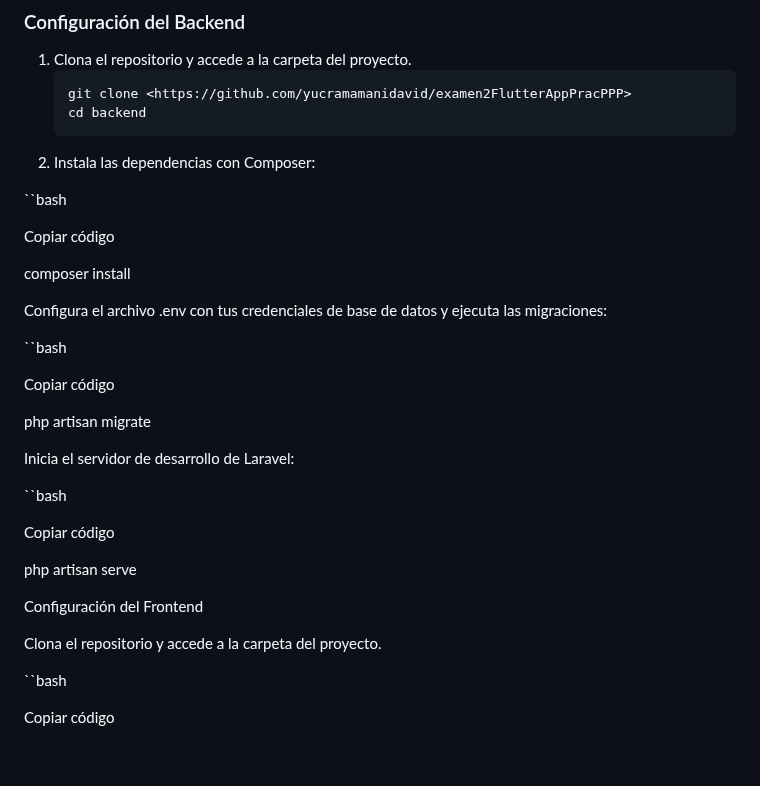
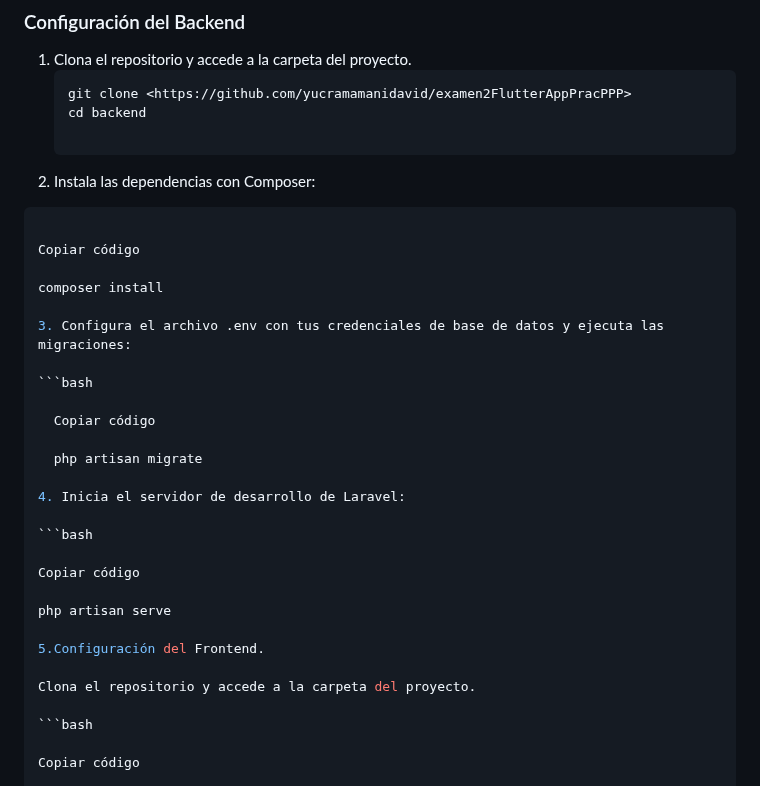
Before and after one commit to yucramamanidavid/examen2FlutterAppPracPPP, a Markdown page: README.md, the part around one of its changes. Drawn GitHub-style; blank space fills up the shorter version.

````diff
--- a/README.md
+++ b/README.md
@@ -70,35 +70,36 @@ El sistema sigue una arquitectura cliente-servidor, en la cual la aplicación Fl
    ```bash
    git clone <https://github.com/yucramamanidavid/examen2FlutterAppPracPPP>
    cd backend
+
 2. Instala las dependencias con Composer:
 
-``bash
+  ```bash
 
-Copiar código
+  Copiar código
 
-composer install
+  composer install
 
-Configura el archivo .env con tus credenciales de base de datos y ejecuta las migraciones:
+3. Configura el archivo .env con tus credenciales de base de datos y ejecuta las migraciones:
 
-``bash
+  ```bash
 
-Copiar código
+    Copiar código
 
-php artisan migrate
+    php artisan migrate
 
-Inicia el servidor de desarrollo de Laravel:
+4. Inicia el servidor de desarrollo de Laravel:
 
-``bash
+  ```bash
 
-Copiar código
+  Copiar código
 
-php artisan serve
+  php artisan serve
 
-Configuración del Frontend
+5.Configuración del Frontend.
 
 Clona el repositorio y accede a la carpeta del proyecto.
 
-``bash
+  ```bash
 
-Copiar código
+  Copiar código
 
````
Also changed, not shown: other parts of README.md (+1 -1 lines).
